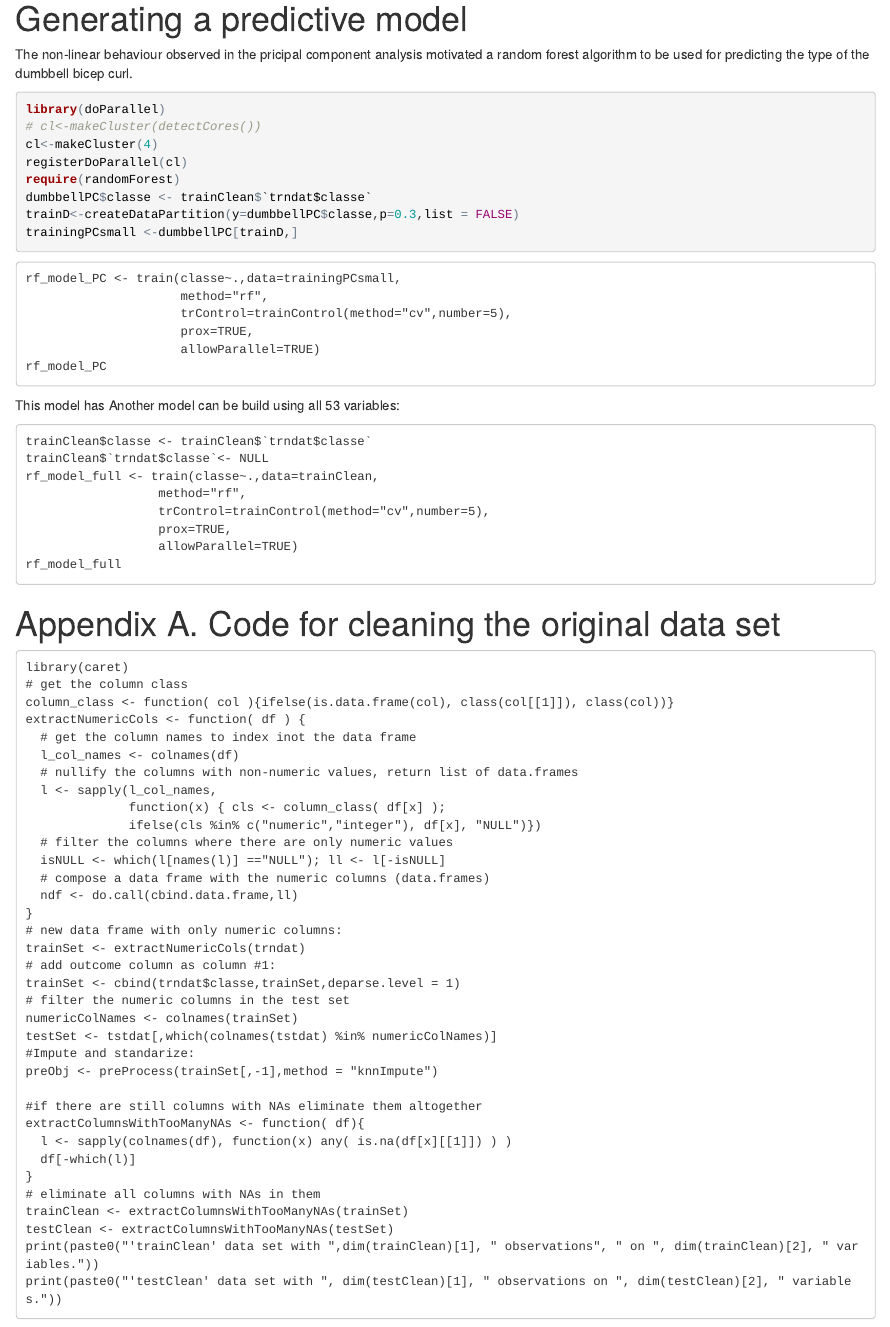
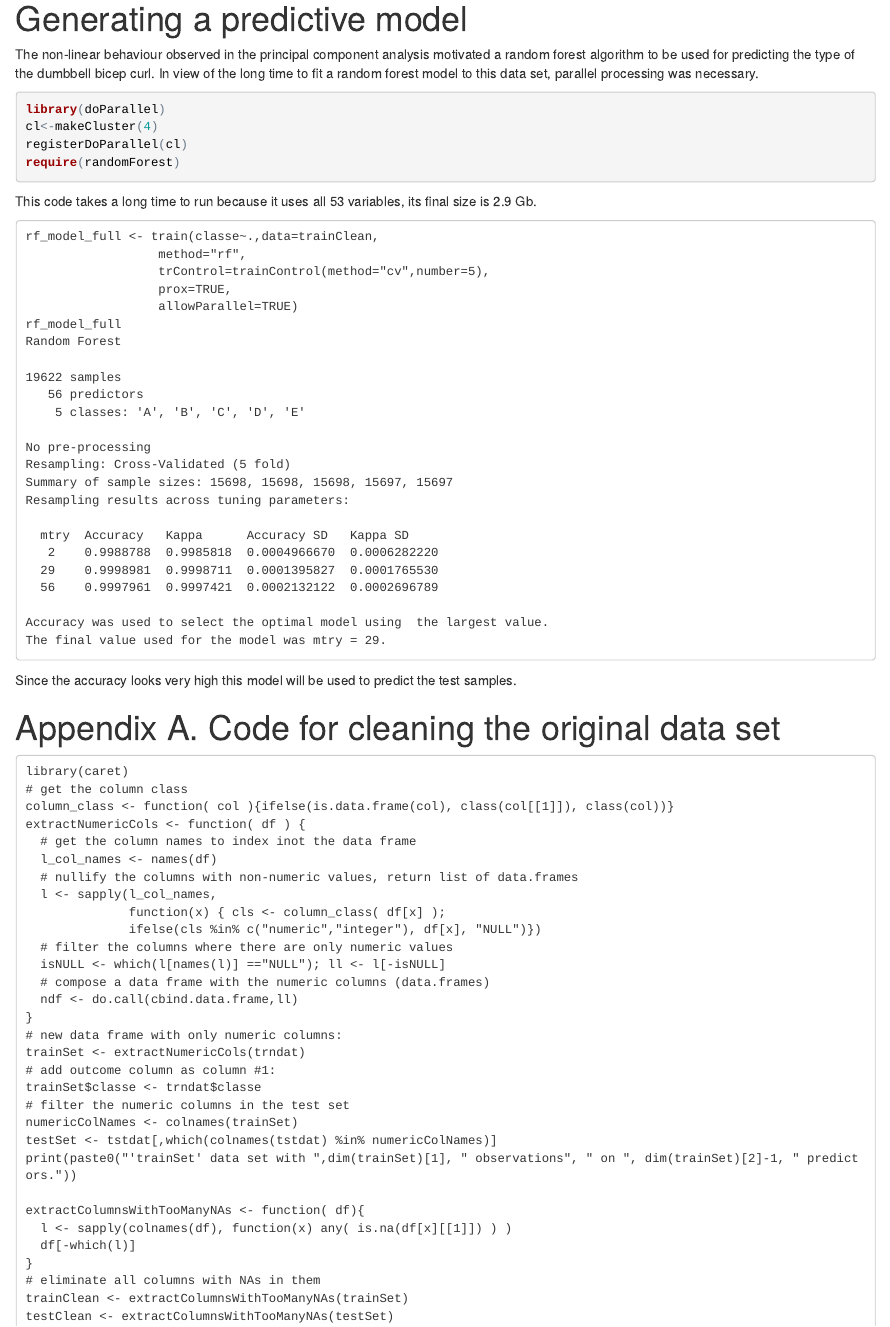
Before and after one commit to padames/PMLproject, an R Markdown document (report.Rmd): the page in a window 1100 px wide, from 1550 px down. The pictures show the output file report.html that the author committed with the source, opened offline.

Commit message:
rf model with 53 predictors after a long run

````diff
--- a/report.Rmd
+++ b/report.Rmd
@@ -91,41 +91,50 @@ featurePlot(x=dumbbellPC,y=trainClean$`trndat$classe`,plot="pairs")
 
 # Generating a predictive model
 
-The non-linear behaviour observed in the pricipal component analysis
+The non-linear behaviour observed in the principal component analysis
 motivated a random forest algorithm to be used for predicting the
 type of the dumbbell bicep curl.
+In view of the long time to fit a random forest model to this data set,
+parallel processing was necessary.
 
-```{r, random forest model, cache=TRUE, warning=FALSE}
+
+```{r preparing parallel, cache=TRUE, echo=TRUE, warning=FALSE}
 library(doParallel)
-# cl<-makeCluster(detectCores())
 cl<-makeCluster(4)
 registerDoParallel(cl)
 require(randomForest)
-dumbbellPC$classe <- trainClean$`trndat$classe`
-trainD<-createDataPartition(y=dumbbellPC$classe,p=0.3,list = FALSE)
-trainingPCsmall <-dumbbellPC[trainD,]
 ```
+This code takes a long time to run because it uses all 53 variables,
+its final size is 2.9 Gb.
 ```
-rf_model_PC <- train(classe~.,data=trainingPCsmall,
-                     method="rf",
-                     trControl=trainControl(method="cv",number=5),
-                     prox=TRUE,
-                     allowParallel=TRUE)
-rf_model_PC
-```
-This model has
-Another model can be build using all 53 variables:
-
-```
-trainClean$classe <- trainClean$`trndat$classe`
-trainClean$`trndat$classe`<- NULL
 rf_model_full <- train(classe~.,data=trainClean,
                   method="rf",
                   trControl=trainControl(method="cv",number=5),
                   prox=TRUE,
                   allowParallel=TRUE)
 rf_model_full
+Random Forest
+
+19622 samples
+   56 predictors
+    5 classes: 'A', 'B', 'C', 'D', 'E'
+
+No pre-processing
+Resampling: Cross-Validated (5 fold)
+Summary of sample sizes: 15698, 15698, 15698, 15697, 15697
+Resampling results across tuning parameters:
+
+  mtry  Accuracy   Kappa      Accuracy SD   Kappa SD
+   2    0.9988788  0.9985818  0.0004966670  0.0006282220
+  29    0.9998981  0.9998711  0.0001395827  0.0001765530
+  56    0.9997961  0.9997421  0.0002132122  0.0002696789
+
+Accuracy was used to select the optimal model using  the largest value.
+The final value used for the model was mtry = 29.
 ```
+
+Since the accuracy looks very high this model will be used to predict the
+test samples.
 
 
 # Appendix A. Code for cleaning the original data set
@@ -137,7 +146,7 @@ library(caret)
 column_class <- function( col ){ifelse(is.data.frame(col), class(col[[1]]), class(col))}
 extractNumericCols <- function( df ) {
   # get the column names to index inot the data frame
-  l_col_names <- colnames(df)
+  l_col_names <- names(df)
   # nullify the columns with non-numeric values, return list of data.frames
   l <- sapply(l_col_names,
               function(x) { cls <- column_class( df[x] );
@@ -150,14 +159,12 @@ extractNumericCols <- function( df ) {
 # new data frame with only numeric columns:
 trainSet <- extractNumericCols(trndat)
 # add outcome column as column #1:
-trainSet <- cbind(trndat$classe,trainSet,deparse.level = 1)
+trainSet$classe <- trndat$classe
 # filter the numeric columns in the test set
 numericColNames <- colnames(trainSet)
 testSet <- tstdat[,which(colnames(tstdat) %in% numericColNames)]
-#Impute and standarize:
-preObj <- preProcess(trainSet[,-1],method = "knnImpute")
+print(paste0("'trainSet' data set with ",dim(trainSet)[1], " observations", " on ", dim(trainSet)[2]-1, " predictors."))
 
-#if there are still columns with NAs eliminate them altogether
 extractColumnsWithTooManyNAs <- function( df){
   l <- sapply(colnames(df), function(x) any( is.na(df[x][[1]]) ) )
   df[-which(l)]
@@ -165,6 +172,7 @@ extractColumnsWithTooManyNAs <- function( df){
 # eliminate all columns with NAs in them
 trainClean <- extractColumnsWithTooManyNAs(trainSet)
 testClean <- extractColumnsWithTooManyNAs(testSet)
-print(paste0("'trainClean' data set with ",dim(trainClean)[1], " observations", " on ", dim(trainClean)[2], " variables."))
+print(paste0("'trainClean' data set with ",dim(trainClean)[1], " observations", " on ", dim(trainClean)[2]-1, " variables."))
 print(paste0("'testClean' data set with ", dim(testClean)[1], " observations on ", dim(testClean)[2], " variables."))
+
 ```
````
Also changed, not shown: report.html.
